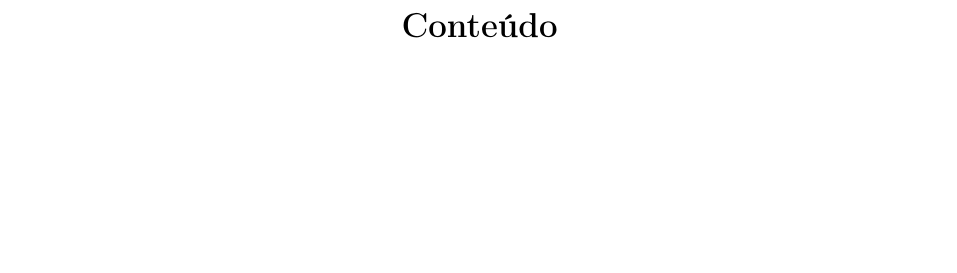
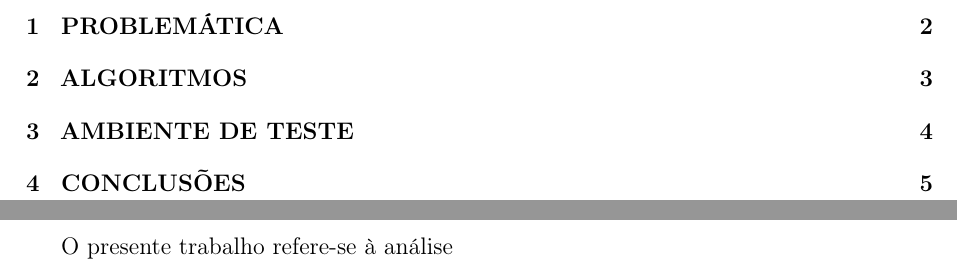
Before and after one commit to SadiJr/INE5645, a LaTeX document (docs/Relatório.tex, which reads docs/parte_01.tex): part of page 3 of 3 before the commit and two parts of pages 3 and 4 of 7 after it, the two joined at a grey line, cut at the place of the change, the shorter picture padded with empty space. Compiled offline with pdfLaTeX.

Commit message:
Update report

```diff
--- a/docs/Relatório.tex
+++ b/docs/Relatório.tex
@@ -60,49 +60,9 @@
 \end{titlepage} %término da capa
 
 \newpage
-
-\begin{comment}
-	\begin{center}
-	\section*{}
-	\thispagestyle{empty}
-	\end{center}
-
-		\begin{table}[h]
-			\begin{center}
-			\begin{tabular}{|p{2cm}|p{4.5cm}|p{2cm}|p{4cm}|}
-			\hline
-				{\bf Versão} \	& {\bf Autor(es)}				& {\bf Data} 	& {\bf Ação}	\\\hline
-				\parbox[c][\linewidth][c]{\linewidth}{\centering 1.0} &
-				\parbox[c][\linewidth][c]{\linewidth}{\centering Lucas Madaloni Meira Varella\newline
-								    							    Marcos Silva Laydner\newline
-								  							    Sadi Júnior Domingos Jacinto\newline
-								  							    Thaís Goulart Firmino}&
-				\parbox[c][\linewidth][c]{\linewidth}{\centering 05/06/2019} &
-				\parbox[c][\linewidth][c]{\linewidth}{\centering Análise e estabelecimento iniciais do \textit{software}}\\\hline
-
-				\parbox[c][\linewidth][c]{\linewidth}{\centering 1.1} &
-				\parbox[c][\linewidth][c]{\linewidth}{\centering Lucas Madaloni Meira Varella\newline
-								    							    Marcos Silva Laydner\newline
-								  							    Sadi Júnior Domingos Jacinto\newline
-								  							    Thaís Goulart Firmino}&
-				\parbox[c][\linewidth][c]{\linewidth}{\centering 10/06/2019} &
-				\parbox[c][\linewidth][c]{\linewidth}{\centering Início formal do relatório}\\\hline
-
-				\parbox[c][\linewidth][c]{\linewidth}{\centering 1.2} &
-				\parbox[c][\linewidth][c]{\linewidth}{\centering Lucas Madaloni Meira Varella\newline
-								    							    Marcos Silva Laydner\newline
-								  							    Sadi Júnior Domingos Jacinto\newline
-								  							    Thaís Goulart Firmino}&
-				\parbox[c][\linewidth][c]{\linewidth}{\centering 11/06/2019} &
-				\parbox[c][\linewidth][c]{\linewidth}{\centering Término do relatório}\\\hline
-			\end{tabular}
-			\end{center}
-		\end{table}
-	\newpage
-\end{comment}
-
 \thispagestyle{empty}
 \begin{center}
 \tableofcontents
 \end{center}
 
+\include{parte_01}
--- /dev/null
+++ b/docs/parte_01.tex
@@ -0,0 +1,2 @@
+\section{\normalsize PROBLEMÁTICA}
+	O presente trabalho refere-se à análise
```
Also changed, not shown: docs/parte_02.tex (added, +1 -0 lines), docs/parte_03.tex (added, +1 -0 lines), docs/parte_04.tex (added, +1 -0 lines), docs/Relatório.tex (3 more changed lines).
